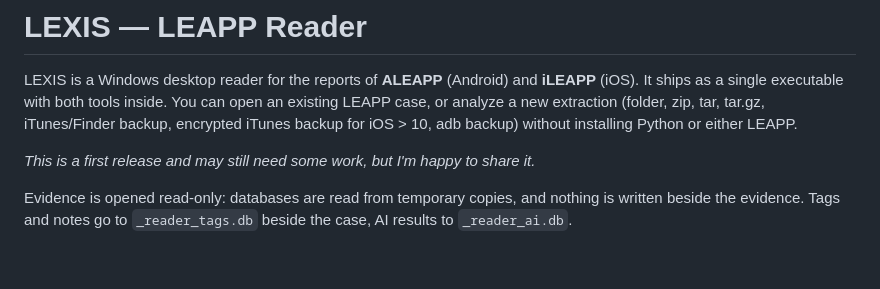
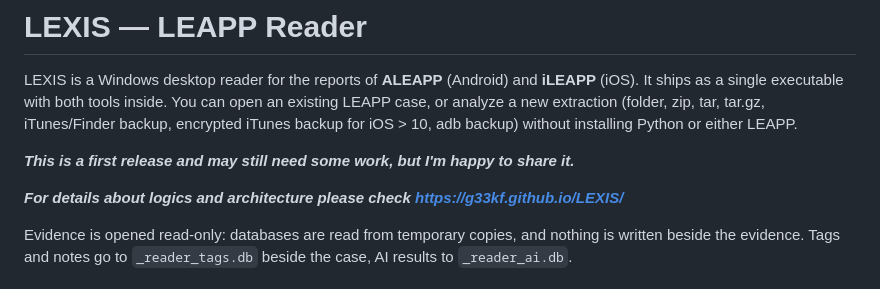
Before and after one commit to G33KF/LEXIS, a Markdown page: README.md, the part around the change. Drawn GitHub-style; blank space fills up the shorter version.

Commit message:
Update README with emphasis and additional link
Emphasize the first release note and add a link for details.

Signed-off-by: GEEKF <gerdi.koci@gk-forensics.com>

```diff
--- a/README.md
+++ b/README.md
@@ -5,7 +5,9 @@ It ships as a single executable with both tools inside. You can open an existing
 or analyze a new extraction (folder, zip, tar, tar.gz, iTunes/Finder backup, encrypted iTunes
 backup for iOS > 10, adb backup) without installing Python or either LEAPP.
 
-*This is a first release and may still need some work, but I'm happy to share it.*
+***This is a first release and may still need some work, but I'm happy to share it.***
+
+***For details about logics and architecture please check https://g33kf.github.io/LEXIS/***
 
 Evidence is opened read-only: databases are read from temporary copies, and nothing is written
 beside the evidence. Tags and notes go to `_reader_tags.db` beside the case, AI results to
```
